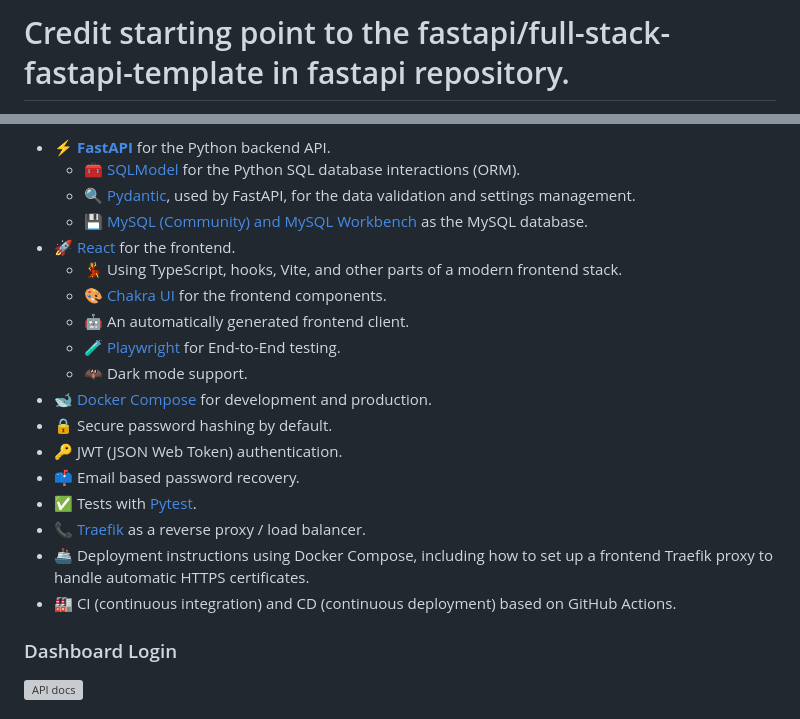
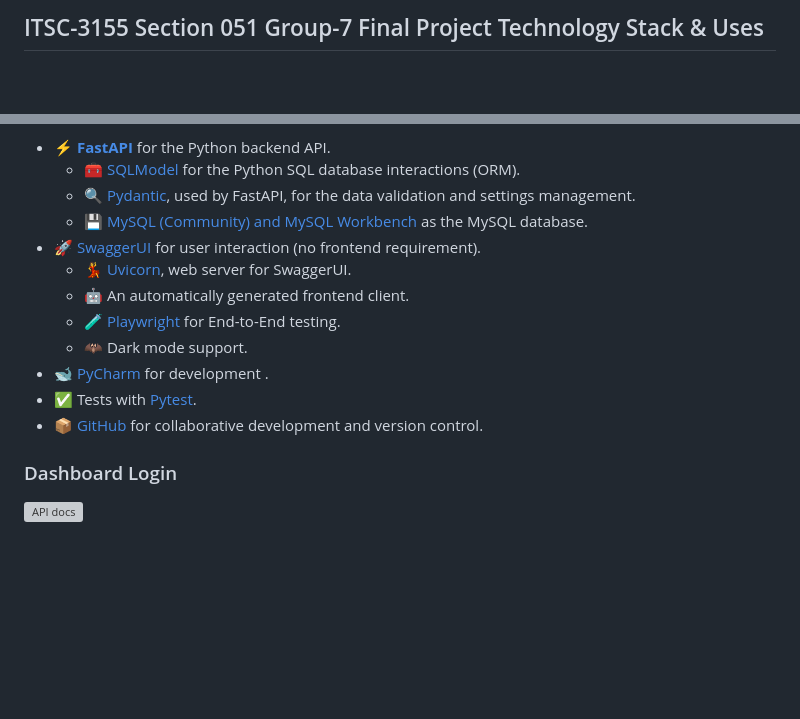
Before and after one commit to mogonc34/ITSC3155051Group7Project, a Markdown page: api/Technical Document.md, 2 parts joined by grey strips. Rendered like a GitHub page; blank space fills up the shorter version; grey boxes are pictures that could not be loaded.

Commit message:
build: first look at revisions to template

```diff
--- a/api/Technical Document.md
+++ b/api/Technical Document.md
@@ -1,2 +1,2 @@
-# Credit starting point to the fastapi/full-stack-fastapi-template in fastapi repository.
+## ITSC-3155 Section 051 Group-7 Final Project Technology Stack & Uses
 
@@ -10,20 +6,14 @@
     - 🧰 [SQLModel](https://sqlmodel.tiangolo.com) for the Python SQL database interactions (ORM).
     - 🔍 [Pydantic](https://docs.pydantic.dev), used by FastAPI, for the data validation and settings management.
     - 💾 [MySQL (Community) and MySQL Workbench](https://www.mysql.com) as the MySQL database.
-- 🚀 [React](https://react.dev) for the frontend.
-    - 💃 Using TypeScript, hooks, Vite, and other parts of a modern frontend stack.
-    - 🎨 [Chakra UI](https://chakra-ui.com) for the frontend components.
+- 🚀 [SwaggerUI](https://swagger.io/tools/swagger-ui/) for user interaction (no frontend requirement).
+    - 💃 [Uvicorn](https://uvicorn.org), web server for SwaggerUI.
     - 🤖 An automatically generated frontend client.
     - 🧪 [Playwright](https://playwright.dev) for End-to-End testing.
     - 🦇 Dark mode support.
-- 🐋 [Docker Compose](https://www.docker.com) for development and production.
-- 🔒 Secure password hashing by default.
-- 🔑 JWT (JSON Web Token) authentication.
-- 📫 Email based password recovery.
+- 🐋 [PyCharm](https://www.jetbrains.com/pycharm/) for development .
 - ✅ Tests with [Pytest](https://pytest.org).
-- 📞 [Traefik](https://traefik.io) as a reverse proxy / load balancer.
-- 🚢 Deployment instructions using Docker Compose, including how to set up a frontend Traefik proxy to handle automatic HTTPS certificates.
-- 🏭 CI (continuous integration) and CD (continuous deployment) based on GitHub Actions.
+- 📦 [GitHub](https://www.github.com) for collaborative development and version control.
 
 ### Dashboard Login
 
```
Also changed, not shown: other parts of api/Technical Document.md (+1 -5 lines), api/User Manual.md (+6 -4 lines).
